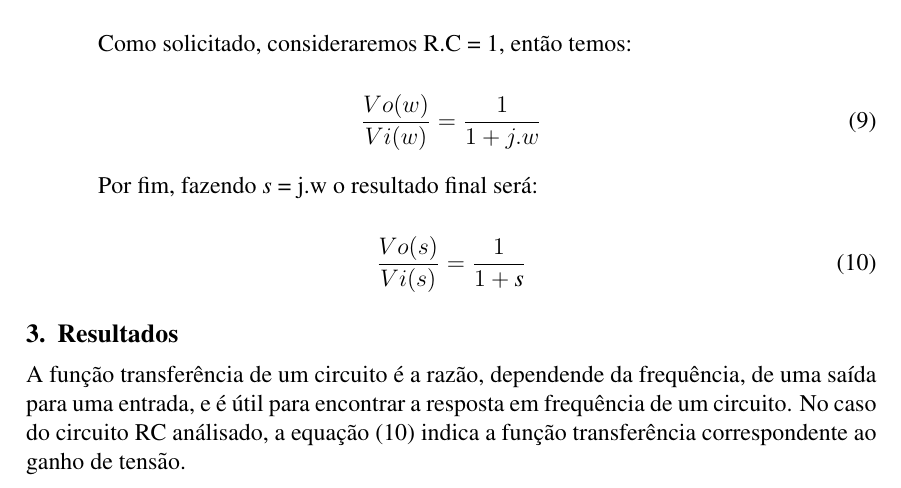
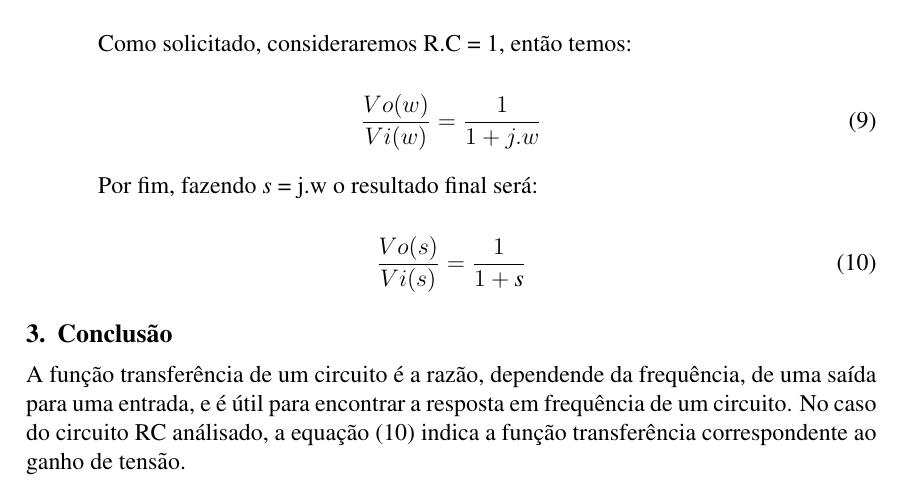
Before and after one commit to PHGSantos/Eletr-nica-para-PDS, a LaTeX document (sbc-template.tex): part of page 2 of 3, cut so that both start at the same text. Compiled offline with pdfLaTeX; a LaTeX package or settings file that is missing is left out.

Commit message:
Inserção a conclusão

```diff
--- a/sbc-template.tex
+++ b/sbc-template.tex
@@ -118,7 +118,7 @@ Por fim, fazendo \textit{s} = j.w o resultado final será:
 \frac{Vo(s)}{Vi(s)}=\frac{1}{1+\textit{s}}
 \end{equation}
 
-\section{Resultados}
+\section{Conclusão}
 A função transferência de um circuito é a razão, dependende da frequência, de uma saída para uma entrada, e é útil para encontrar a resposta em frequência de um circuito. No caso do circuito RC análisado, a equação (10) indica a função transferência correspondente ao ganho de tensão.
 
 O gráfico da Figura 1 exibe o comportamento da equação (10), onde o eixo das abicissas é variável independente  \textit{s}.
```
Also changed, not shown: sbc-template.pdf, 3 other files.
